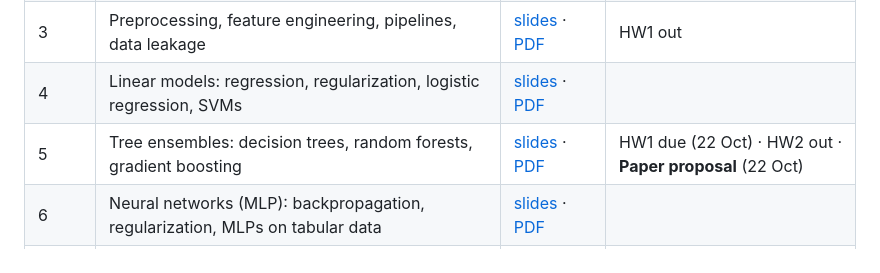
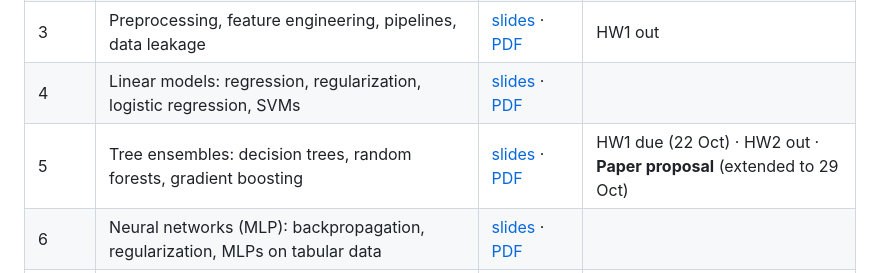
Before and after one commit to hemekci/AIE683-Machine-Learning, a Markdown page: README.md, the part around the change. Drawn GitHub-style.

```diff
--- a/README.md
+++ b/README.md
@@ -17,7 +17,7 @@ This repository holds the course materials: syllabus, weekly slides and notebook
 | 2 | Generalization & validation: nearest neighbors, bias–variance, cross-validation strategies | [slides](weeks/week02-generalization-validation/) · [PDF](slides-pdf/week02-generalization-validation.pdf) |  |
 | 3 | Preprocessing, feature engineering, pipelines, data leakage | [slides](weeks/week03-preprocessing/) · [PDF](slides-pdf/week03-preprocessing.pdf) | HW1 out |
 | 4 | Linear models: regression, regularization, logistic regression, SVMs | [slides](weeks/week04-linear-models/) · [PDF](slides-pdf/week04-linear-models.pdf) |  |
-| 5 | Tree ensembles: decision trees, random forests, gradient boosting | [slides](weeks/week05-tree-ensembles/) · [PDF](slides-pdf/week05-tree-ensembles.pdf) | HW1 due (22 Oct) · HW2 out · **Paper proposal** (22 Oct) |
+| 5 | Tree ensembles: decision trees, random forests, gradient boosting | [slides](weeks/week05-tree-ensembles/) · [PDF](slides-pdf/week05-tree-ensembles.pdf) | HW1 due (22 Oct) · HW2 out · **Paper proposal** (extended to 29 Oct) |
 | 6 | Neural networks (MLP): backpropagation, regularization, MLPs on tabular data | [slides](weeks/week06-neural-networks/) · [PDF](slides-pdf/week06-neural-networks.pdf) |  |
 | 7 | Evaluation: metrics, calibration, imbalanced data, decision thresholds | [slides](weeks/week07-model-evaluation/) · [PDF](slides-pdf/week07-model-evaluation.pdf) | HW2 due (12 Nov) · HW3 out |
 | 8 | Model selection & experiment tracking: tuning, nested CV, model comparison, MLflow Tracking | [slides](weeks/week08-model-selection-tracking/) · [PDF](slides-pdf/week08-model-selection-tracking.pdf) |  |
```
Also changed, not shown: project/README.md (+1 -1 lines), syllabus.md (+1 -1 lines).
